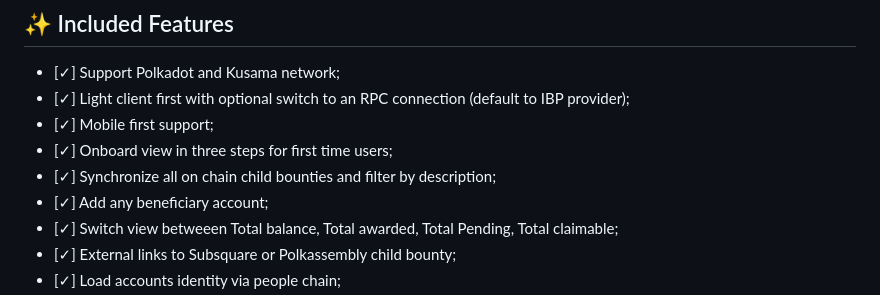
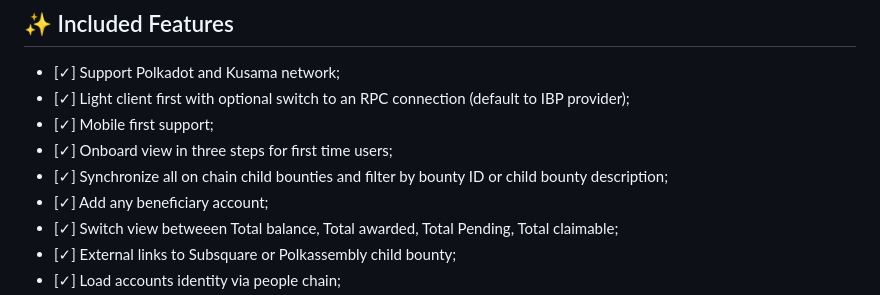
Before and after one commit to turboflakes/claimit, a Markdown page: README.md, the part around the change. GitHub-like rendering.

```diff
--- a/README.md
+++ b/README.md
@@ -12,7 +12,7 @@
 - [&check;] Light client first with optional switch to an RPC connection (default to IBP provider);
 - [&check;] Mobile first support;
 - [&check;] Onboard view in three steps for first time users;
-- [&check;] Synchronize all on chain child bounties and filter by description;
+- [&check;] Synchronize all on chain child bounties and filter by bounty ID or child bounty description;
 - [&check;] Add any beneficiary account;
 - [&check;] Switch view betweeen Total balance, Total awarded, Total Pending, Total claimable;
 - [&check;] External links to Subsquare or Polkassembly child bounty;
```
